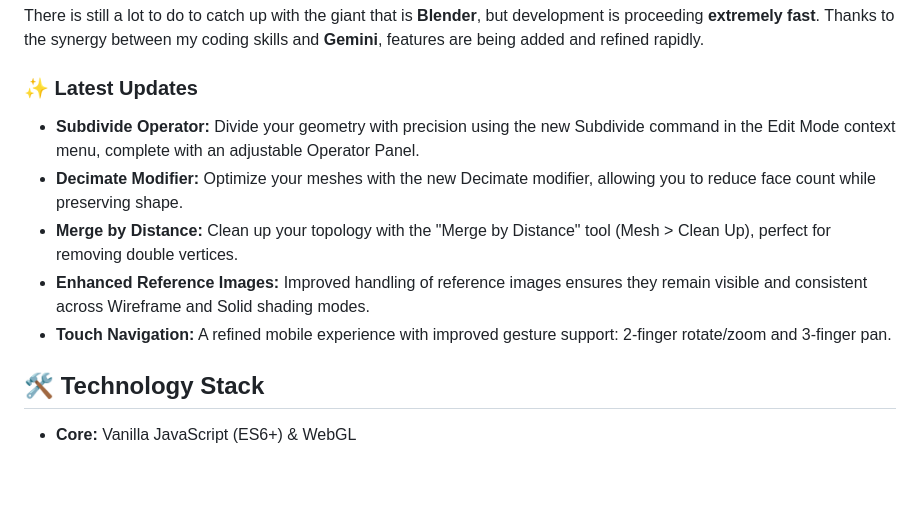
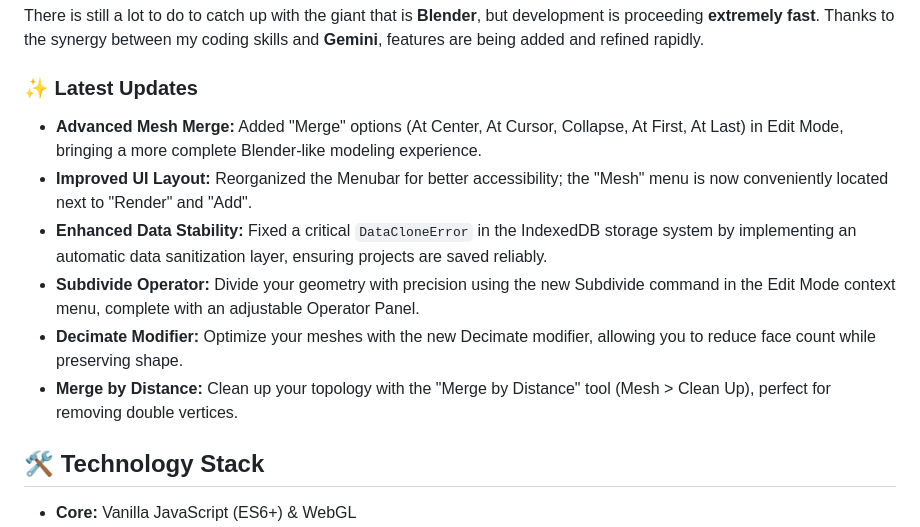
Before and after one commit to wox76/weblend, a Markdown page: README.md, the part around the change. GitHub-like rendering; blank space fills up the shorter version.

Commit message:
Update README with latest Mesh Merge features and stability fixes

```diff
--- a/README.md
+++ b/README.md
@@ -38,11 +38,12 @@ You will find familiar concepts everywhere:
 There is still a lot to do to catch up with the giant that is **Blender**, but development is proceeding **extremely fast**. Thanks to the synergy between my coding skills and **Gemini**, features are being added and refined rapidly.
 
 ### ✨ Latest Updates
+- **Advanced Mesh Merge:** Added "Merge" options (At Center, At Cursor, Collapse, At First, At Last) in Edit Mode, bringing a more complete Blender-like modeling experience.
+- **Improved UI Layout:** Reorganized the Menubar for better accessibility; the "Mesh" menu is now conveniently located next to "Render" and "Add".
+- **Enhanced Data Stability:** Fixed a critical `DataCloneError` in the IndexedDB storage system by implementing an automatic data sanitization layer, ensuring projects are saved reliably.
 - **Subdivide Operator:** Divide your geometry with precision using the new Subdivide command in the Edit Mode context menu, complete with an adjustable Operator Panel.
 - **Decimate Modifier:** Optimize your meshes with the new Decimate modifier, allowing you to reduce face count while preserving shape.
 - **Merge by Distance:** Clean up your topology with the "Merge by Distance" tool (Mesh > Clean Up), perfect for removing double vertices.
-- **Enhanced Reference Images:** Improved handling of reference images ensures they remain visible and consistent across Wireframe and Solid shading modes.
-- **Touch Navigation:** A refined mobile experience with improved gesture support: 2-finger rotate/zoom and 3-finger pan.
 
 ## 🛠️ Technology Stack
 - **Core:** Vanilla JavaScript (ES6+) & WebGL
```
